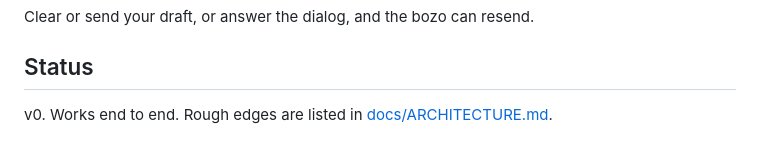
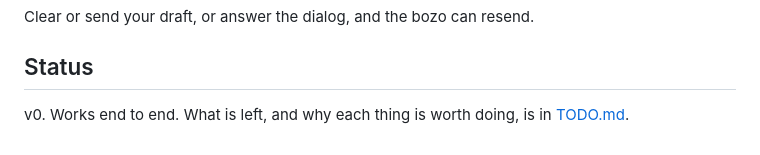
Before and after one commit to Arzaroth/c2c-conv, a Markdown page: README.md, the part around the change. Rendered like a GitHub page.

```diff
--- a/README.md
+++ b/README.md
@@ -302,5 +302,5 @@ Clear or send your draft, or answer the dialog, and the bozo can resend.
 
 ## Status
 
-v0. Works end to end. Rough edges are listed in
-[docs/ARCHITECTURE.md](docs/ARCHITECTURE.md#open-work).
+v0. Works end to end. What is left, and why each thing is worth doing, is in
+[TODO.md](TODO.md).
```
Also changed, not shown: TODO.md (added, +160 -0 lines), docs/ARCHITECTURE.md (+3 -3 lines).
